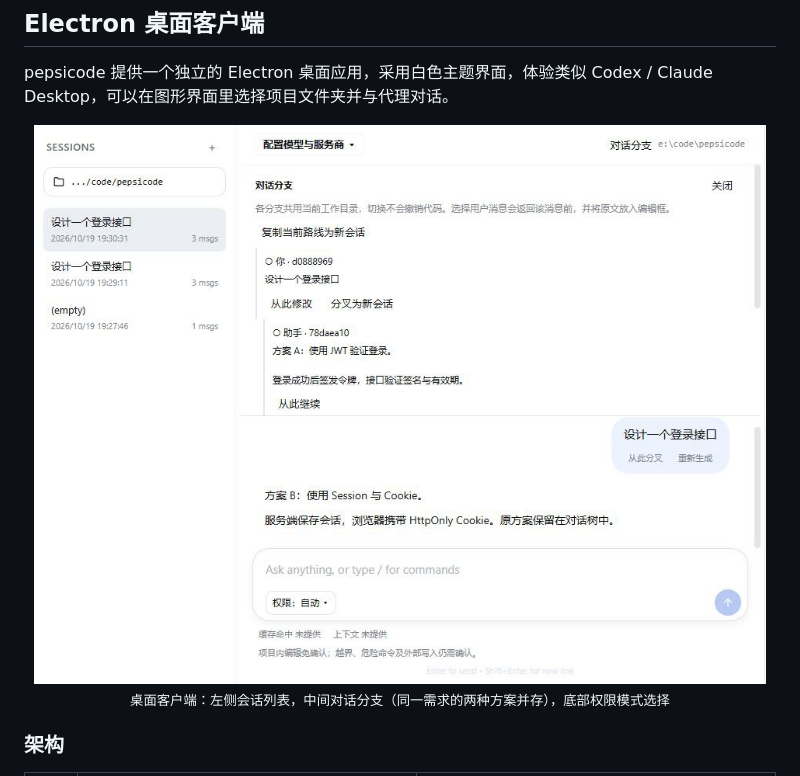
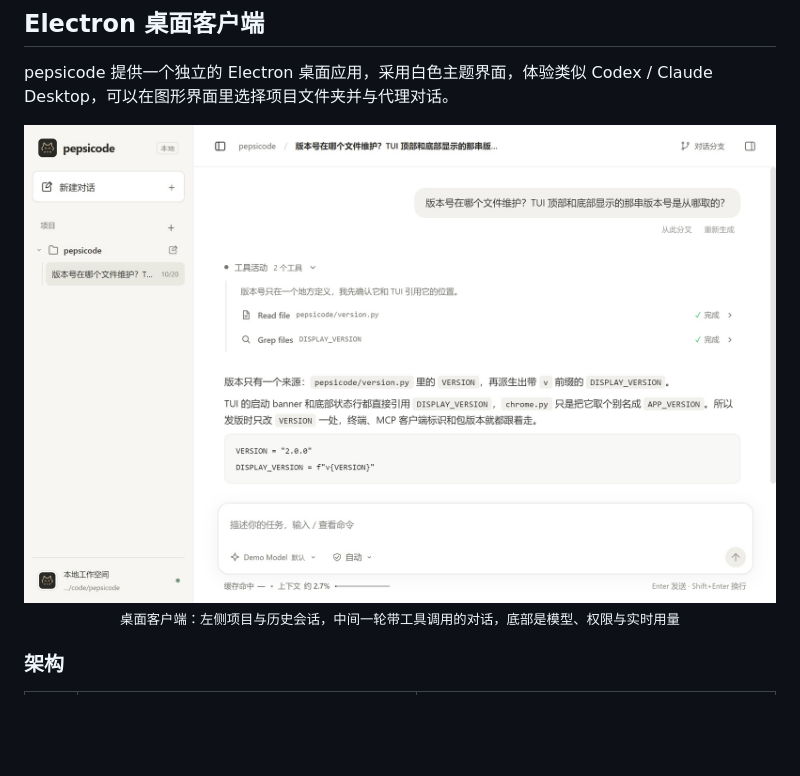
Before and after one commit to peps1666/pepsicode, a Markdown page: README.md, the part around the change. Drawn GitHub-style; pictures changed too: assets/desktop-client.jpg; blank space fills up the shorter version.

```diff
--- a/README.md
+++ b/README.md
@@ -188,9 +188,9 @@ python -m pepsicode.main --validate-config
 pepsicode 提供一个独立的 Electron 桌面应用，采用白色主题界面，体验类似 Codex / Claude Desktop，可以在图形界面里选择项目文件夹并与代理对话。
 
 <p align="center">
-  <img src="assets/desktop-client.jpg" alt="pepsicode 桌面客户端" width="820">
+  <img src="assets/desktop-client.jpg" alt="pepsicode 桌面客户端" width="900">
   <br>
-  <sub>桌面客户端：左侧会话列表，中间对话分支（同一需求的两种方案并存），底部权限模式选择</sub>
+  <sub>桌面客户端：左侧项目与历史会话，中间一轮带工具调用的对话，底部是模型、权限与实时用量</sub>
 </p>
 
 ### 架构
```
Also changed, not shown: 14 other files.
